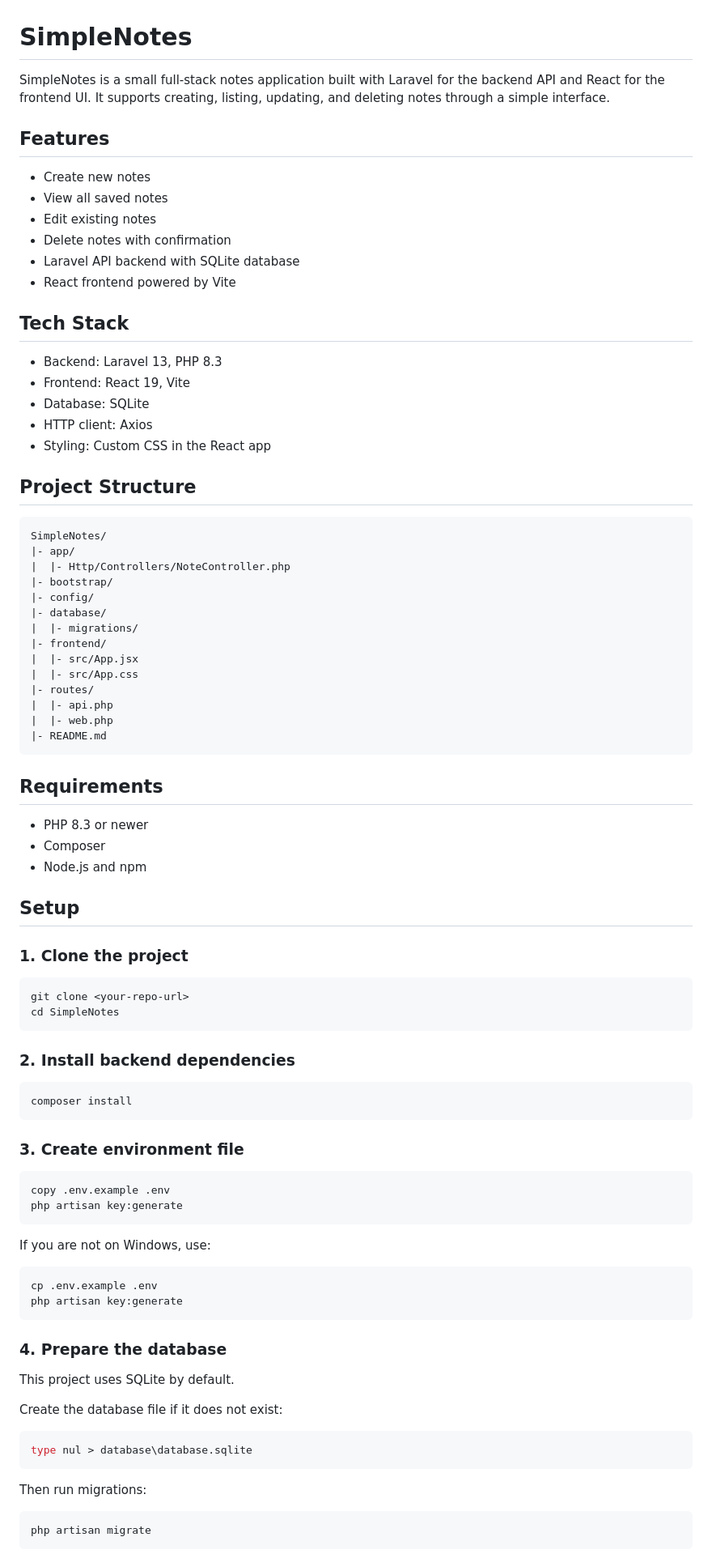
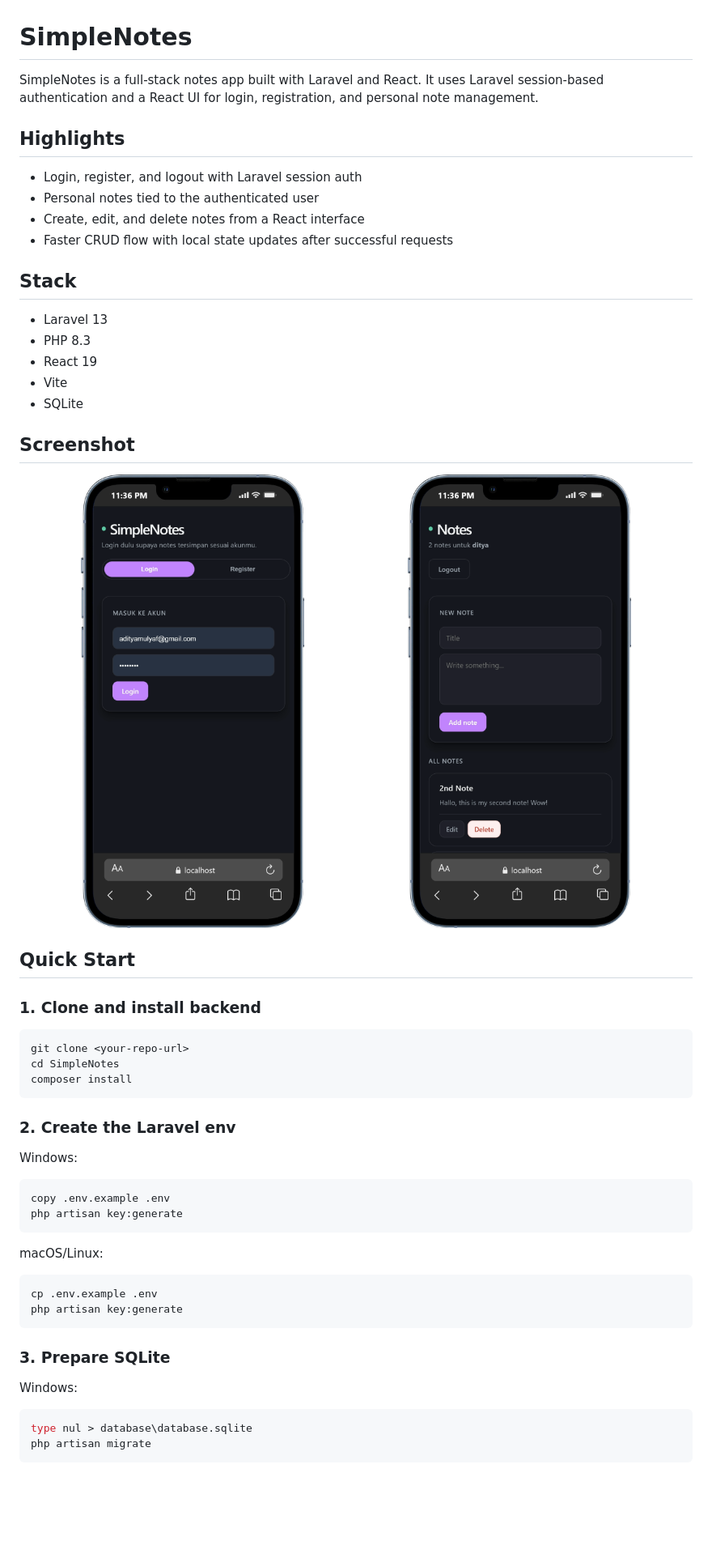
Before and after one commit to Adityamulyaf/SimpleNotes, a Markdown page: README.md, the part around one of its changes. Shown at 81% size. Drawn GitHub-style; pictures changed too: docs/screenshots/simplenotes.png (added), docs/screenshots/simplenotes1.png (added); blank space fills up the shorter version.

Commit message:
docs: update readme

````diff
--- a/README.md
+++ b/README.md
@@ -1,91 +1,62 @@
 # SimpleNotes
 
-SimpleNotes is a small full-stack notes application built with Laravel for the backend API and React for the frontend UI. It supports creating, listing, updating, and deleting notes through a simple interface.
+SimpleNotes is a full-stack notes app built with Laravel and React. It uses Laravel session-based authentication and a React UI for login, registration, and personal note management.
 
-## Features
+## Highlights
 
-- Create new notes
-- View all saved notes
-- Edit existing notes
-- Delete notes with confirmation
-- Laravel API backend with SQLite database
-- React frontend powered by Vite
+- Login, register, and logout with Laravel session auth
+- Personal notes tied to the authenticated user
+- Create, edit, and delete notes from a React interface
+- Faster CRUD flow with local state updates after successful requests
 
-## Tech Stack
+## Stack
 
-- Backend: Laravel 13, PHP 8.3
-- Frontend: React 19, Vite
-- Database: SQLite
-- HTTP client: Axios
-- Styling: Custom CSS in the React app
+- Laravel 13
+- PHP 8.3
+- React 19
+- Vite
+- SQLite
 
-## Project Structure
+## Screenshot
 
-```text
-SimpleNotes/
-|- app/
-|  |- Http/Controllers/NoteController.php
-|- bootstrap/
-|- config/
-|- database/
-|  |- migrations/
-|- frontend/
-|  |- src/App.jsx
-|  |- src/App.css
-|- routes/
-|  |- api.php
-|  |- web.php
-|- README.md
-```
+<p align="center">
+  <img src="./docs/screenshots/simplenotes.png" alt="Login" width="48%" />
+  <img src="./docs/screenshots/simplenotes1.png" alt="Notes" width="48%" />
+</p>
 
-## Requirements
 
-- PHP 8.3 or newer
-- Composer
-- Node.js and npm
+## Quick Start
 
-## Setup
-
-### 1. Clone the project
+### 1. Clone and install backend
 
 ```bash
 git clone <your-repo-url>
 cd SimpleNotes
-```
-
-### 2. Install backend dependencies
-
-```bash
 composer install
 ```
 
-### 3. Create environment file
+### 2. Create the Laravel env
+
+Windows:
 
 ```bash
 copy .env.example .env
 php artisan key:generate
 ```
 
-If you are not on Windows, use:
+macOS/Linux:
 
 ```bash
 cp .env.example .env
 php artisan key:generate
 ```
 
-### 4. Prepare the database
+### 3. Prepare SQLite
 
-This project uses SQLite by default.
-
-Create the database file if it does not exist:
+Windows:
 
 ```bash
 type nul > database\database.sqlite
-```
-
-Then run migrations:
-
-```bash
 php artisan migrate
 ```
 
````
Also changed, not shown: other parts of README.md (+45 -67 lines).
